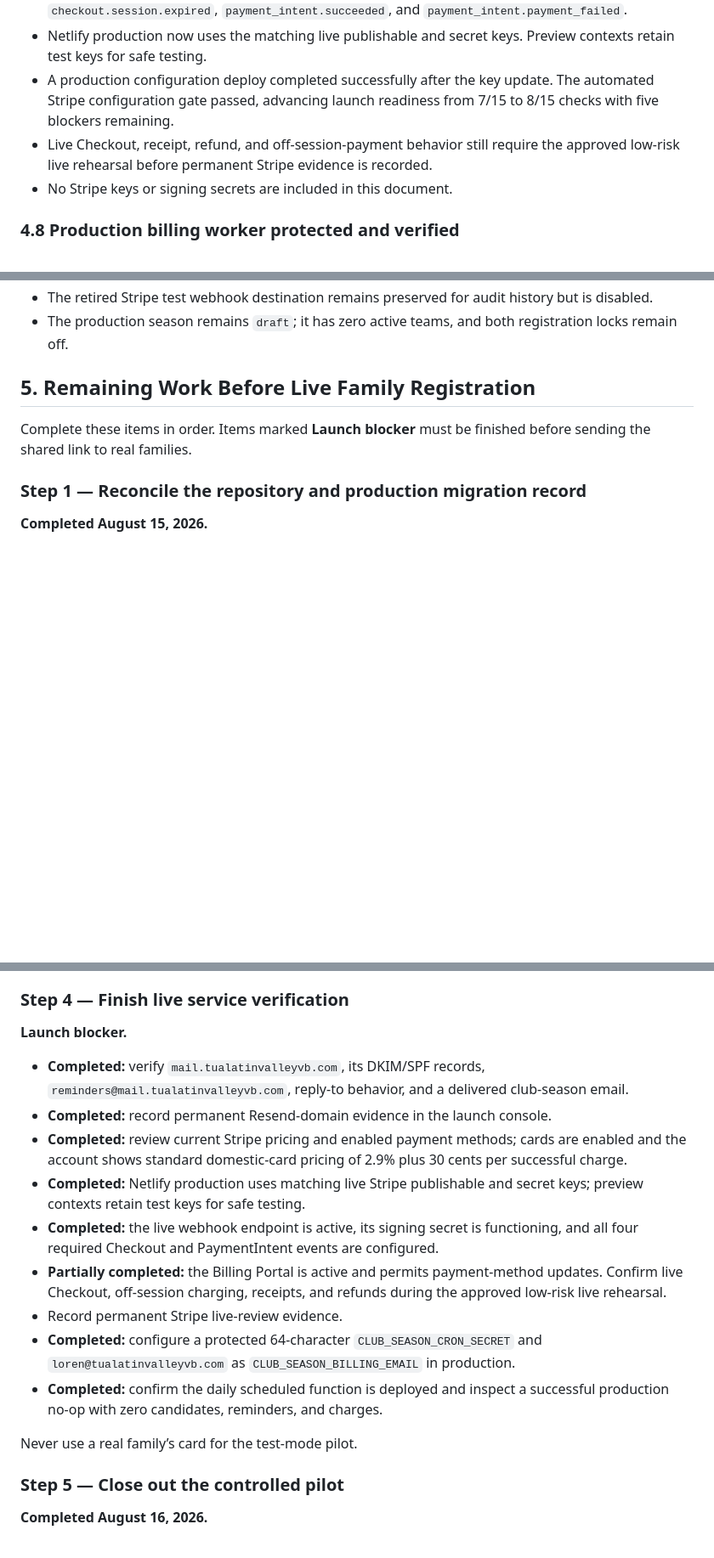
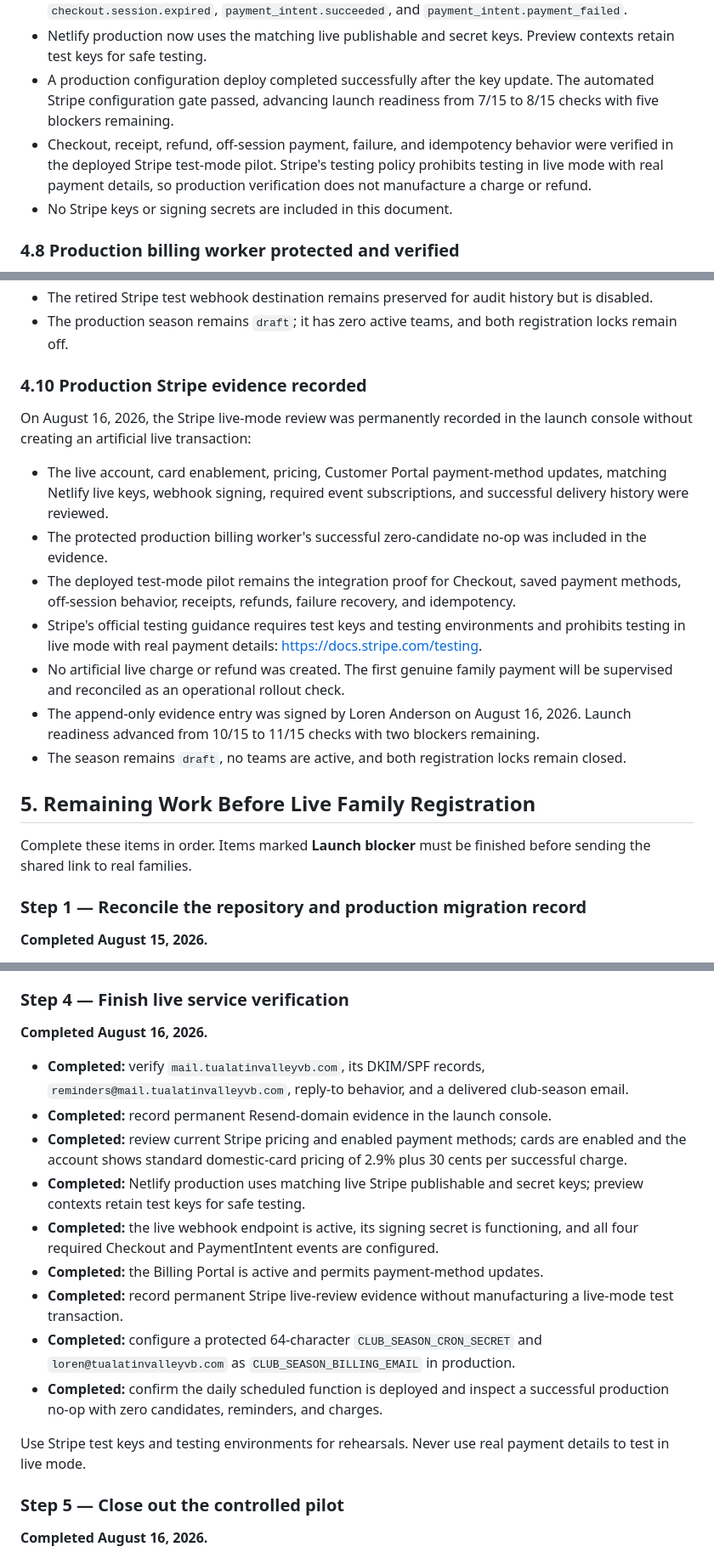
Before and after one commit to revenant-73/tvvc-website, a Markdown page: docs/CLUB_SEASON_REGISTRATION_STATUS.md, 3 parts joined by grey strips. Shown at 85% size. Drawn GitHub-style; blank space fills up the shorter version.

Commit message:
Document Stripe live review

```diff
--- a/docs/CLUB_SEASON_REGISTRATION_STATUS.md
+++ b/docs/CLUB_SEASON_REGISTRATION_STATUS.md
@@ -307,7 +307,7 @@ On August 16, 2026, the live Stripe account and production Netlify configuration
 - The production webhook now listens to all four required events: `checkout.session.completed`, `checkout.session.expired`, `payment_intent.succeeded`, and `payment_intent.payment_failed`.
 - Netlify production now uses the matching live publishable and secret keys. Preview contexts retain test keys for safe testing.
 - A production configuration deploy completed successfully after the key update. The automated Stripe configuration gate passed, advancing launch readiness from 7/15 to 8/15 checks with five blockers remaining.
-- Live Checkout, receipt, refund, and off-session-payment behavior still require the approved low-risk live rehearsal before permanent Stripe evidence is recorded.
+- Checkout, receipt, refund, off-session payment, failure, and idempotency behavior were verified in the deployed Stripe test-mode pilot. Stripe's testing policy prohibits testing in live mode with real payment details, so production verification does not manufacture a charge or refund.
 - No Stripe keys or signing secrets are included in this document.
 
 ### 4.8 Production billing worker protected and verified
@@ -338,6 +338,18 @@ On August 16, 2026, the deployed Stripe test-mode pilot was reconciled, permanen
 - `CLUB_SEASON_PILOT_MODE` is now `false` in every Netlify deploy context, the temporary pilot email allowlist was deleted, and Deploy Preview #13 was rebuilt and verified to deny the former pilot offer.
 - The retired Stripe test webhook destination remains preserved for audit history but is disabled.
 - The production season remains `draft`; it has zero active teams, and both registration locks remain off.
+
+### 4.10 Production Stripe evidence recorded
+
+On August 16, 2026, the Stripe live-mode review was permanently recorded in the launch console without creating an artificial live transaction:
+
+- The live account, card enablement, pricing, Customer Portal payment-method updates, matching Netlify live keys, webhook signing, required event subscriptions, and successful delivery history were reviewed.
+- The protected production billing worker's successful zero-candidate no-op was included in the evidence.
+- The deployed test-mode pilot remains the integration proof for Checkout, saved payment methods, off-session behavior, receipts, refunds, failure recovery, and idempotency.
+- Stripe's official testing guidance requires test keys and testing environments and prohibits testing in live mode with real payment details: <https://docs.stripe.com/testing>.
+- No artificial live charge or refund was created. The first genuine family payment will be supervised and reconciled as an operational rollout check.
+- The append-only evidence entry was signed by Loren Anderson on August 16, 2026. Launch readiness advanced from 10/15 to 11/15 checks with two blockers remaining.
+- The season remains `draft`, no teams are active, and both registration locks remain closed.
 
 ## 5. Remaining Work Before Live Family Registration
 
@@ -378,19 +390,19 @@ Use `docs/CLUB_SEASON_AGREEMENT_APPROVAL_PACKET.md` as the single review checkli
 
 ### Step 4 — Finish live service verification
 
-**Launch blocker.**
+**Completed August 16, 2026.**
 
 - **Completed:** verify `mail.tualatinvalleyvb.com`, its DKIM/SPF records, `reminders@mail.tualatinvalleyvb.com`, reply-to behavior, and a delivered club-season email.
 - **Completed:** record permanent Resend-domain evidence in the launch console.
 - **Completed:** review current Stripe pricing and enabled payment methods; cards are enabled and the account shows standard domestic-card pricing of 2.9% plus 30 cents per successful charge.
 - **Completed:** Netlify production uses matching live Stripe publishable and secret keys; preview contexts retain test keys for safe testing.
 - **Completed:** the live webhook endpoint is active, its signing secret is functioning, and all four required Checkout and PaymentIntent events are configured.
-- **Partially completed:** the Billing Portal is active and permits payment-method updates. Confirm live Checkout, off-session charging, receipts, and refunds during the approved low-risk live rehearsal.
-- Record permanent Stripe live-review evidence.
+- **Completed:** the Billing Portal is active and permits payment-method updates.
+- **Completed:** record permanent Stripe live-review evidence without manufacturing a live-mode test transaction.
 - **Completed:** configure a protected 64-character `CLUB_SEASON_CRON_SECRET` and `loren@tualatinvalleyvb.com` as `CLUB_SEASON_BILLING_EMAIL` in production.
 - **Completed:** confirm the daily scheduled function is deployed and inspect a successful production no-op with zero candidates, reminders, and charges.
 
-Never use a real family’s card for the test-mode pilot.
+Use Stripe test keys and testing environments for rehearsals. Never use real payment details to test in live mode.
 
 ### Step 5 — Close out the controlled pilot
 
```
Also changed, not shown: other parts of docs/CLUB_SEASON_REGISTRATION_STATUS.md (+1 -1 lines).
